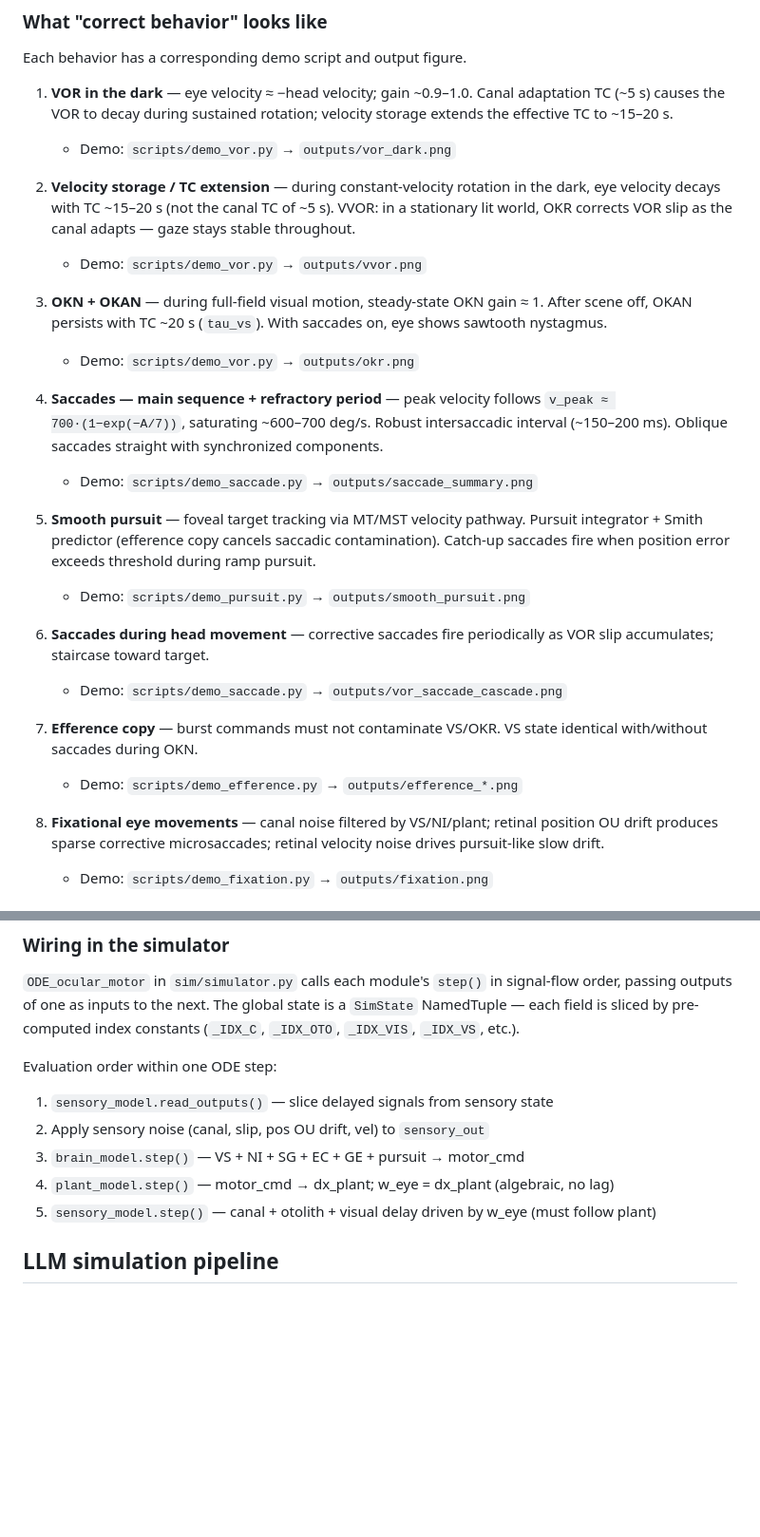
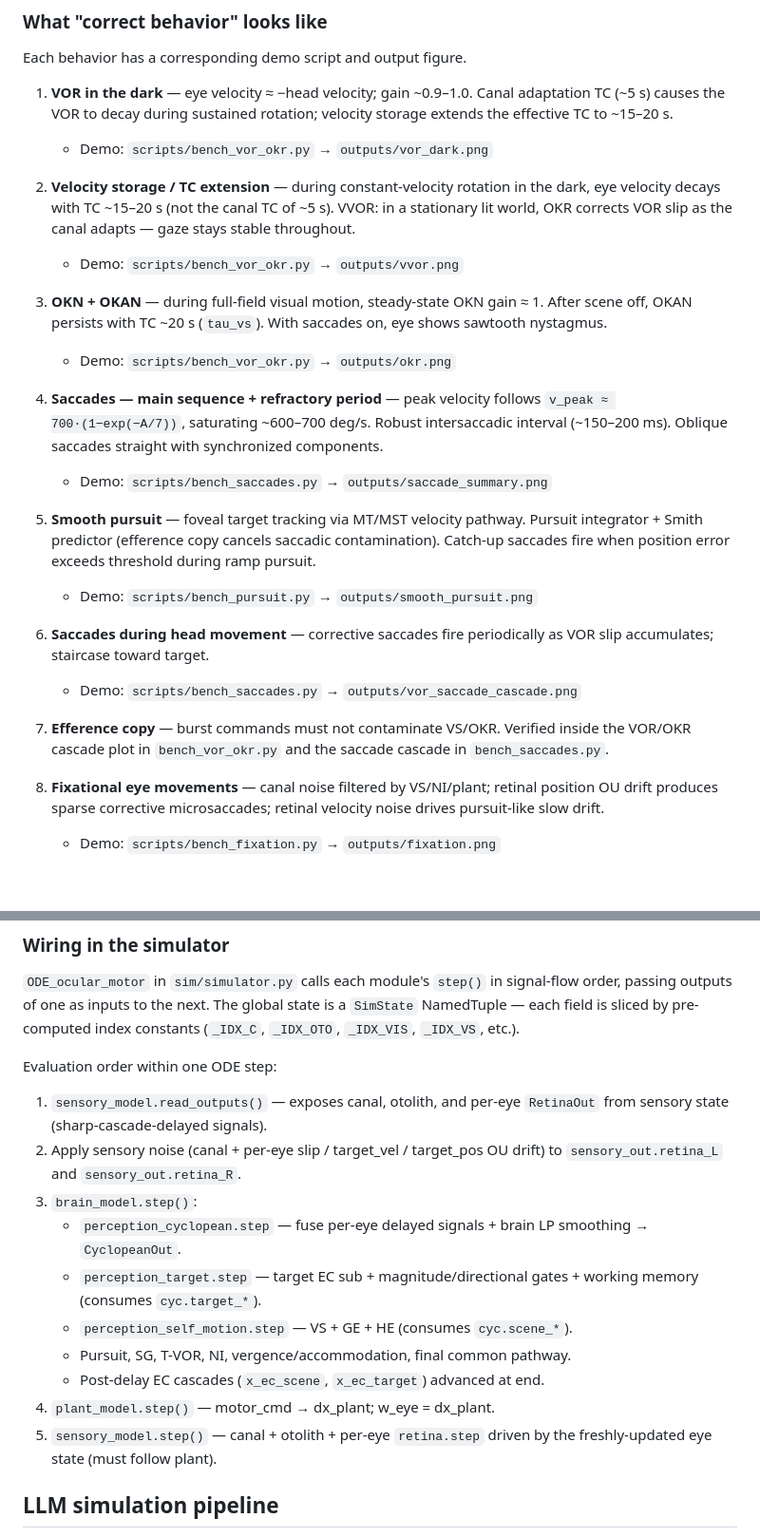
Before and after one commit to jotero/ClaudeOculomotorJax, a Markdown page: CLAUDE.md, 2 parts joined by grey strips. Shown at 95% size. Rendered like a GitHub page; blank space fills up the shorter version.

```diff
--- a/CLAUDE.md
+++ b/CLAUDE.md
@@ -208,26 +253,25 @@ The version string is logged with every server simulation call.
 Each behavior has a corresponding demo script and output figure.
 
 1. **VOR in the dark** — eye velocity ≈ −head velocity; gain ~0.9–1.0. Canal adaptation TC (~5 s) causes the VOR to decay during sustained rotation; velocity storage extends the effective TC to ~15–20 s.
-   - Demo: `scripts/demo_vor.py` → `outputs/vor_dark.png`
+   - Demo: `scripts/bench_vor_okr.py` → `outputs/vor_dark.png`
 
 2. **Velocity storage / TC extension** — during constant-velocity rotation in the dark, eye velocity decays with TC ~15–20 s (not the canal TC of ~5 s). VVOR: in a stationary lit world, OKR corrects VOR slip as the canal adapts — gaze stays stable throughout.
-   - Demo: `scripts/demo_vor.py` → `outputs/vvor.png`
+   - Demo: `scripts/bench_vor_okr.py` → `outputs/vvor.png`
 
 3. **OKN + OKAN** — during full-field visual motion, steady-state OKN gain ≈ 1. After scene off, OKAN persists with TC ~20 s (`tau_vs`). With saccades on, eye shows sawtooth nystagmus.
-   - Demo: `scripts/demo_vor.py` → `outputs/okr.png`
+   - Demo: `scripts/bench_vor_okr.py` → `outputs/okr.png`
 
 4. **Saccades — main sequence + refractory period** — peak velocity follows `v_peak ≈ 700·(1−exp(−A/7))`, saturating ~600–700 deg/s. Robust intersaccadic interval (~150–200 ms). Oblique saccades straight with synchronized components.
-   - Demo: `scripts/demo_saccade.py` → `outputs/saccade_summary.png`
+   - Demo: `scripts/bench_saccades.py` → `outputs/saccade_summary.png`
 
 5. **Smooth pursuit** — foveal target tracking via MT/MST velocity pathway. Pursuit integrator + Smith predictor (efference copy cancels saccadic contamination). Catch-up saccades fire when position error exceeds threshold during ramp pursuit.
-   - Demo: `scripts/demo_pursuit.py` → `outputs/smooth_pursuit.png`
+   - Demo: `scripts/bench_pursuit.py` → `outputs/smooth_pursuit.png`
 
 6. **Saccades during head movement** — corrective saccades fire periodically as VOR slip accumulates; staircase toward target.
-   - Demo: `scripts/demo_saccade.py` → `outputs/vor_saccade_cascade.png`
+   - Demo: `scripts/bench_saccades.py` → `outputs/vor_saccade_cascade.png`
 
-7. **Efference copy** — burst commands must not contaminate VS/OKR. VS state identical with/without saccades during OKN.
-   - Demo: `scripts/demo_efference.py` → `outputs/efference_*.png`
+7. **Efference copy** — burst commands must not contaminate VS/OKR. Verified inside the VOR/OKR cascade plot in `bench_vor_okr.py` and the saccade cascade in `bench_saccades.py`.
 
 8. **Fixational eye movements** — canal noise filtered by VS/NI/plant; retinal position OU drift produces sparse corrective microsaccades; retinal velocity noise drives pursuit-like slow drift.
-   - Demo: `scripts/demo_fixation.py` → `outputs/fixation.png`
+   - Demo: `scripts/bench_fixation.py` → `outputs/fixation.png`
 
@@ -358,11 +403,21 @@ def step(x_ni, u_vel, theta):
 `ODE_ocular_motor` in `sim/simulator.py` calls each module's `step()` in signal-flow order, passing outputs of one as inputs to the next. The global state is a `SimState` NamedTuple — each field is sliced by pre-computed index constants (`_IDX_C`, `_IDX_OTO`, `_IDX_VIS`, `_IDX_VS`, etc.).
 
 Evaluation order within one ODE step:
-1. `sensory_model.read_outputs()` — slice delayed signals from sensory state
-2. Apply sensory noise (canal, slip, pos OU drift, vel) to `sensory_out`
-3. `brain_model.step()` — VS + NI + SG + EC + GE + pursuit → motor_cmd
-4. `plant_model.step()` — motor_cmd → dx_plant; w_eye = dx_plant (algebraic, no lag)
-5. `sensory_model.step()` — canal + otolith + visual delay driven by w_eye (must follow plant)
+1. `sensory_model.read_outputs()` — exposes canal, otolith, and per-eye `RetinaOut`
+   from sensory state (sharp-cascade-delayed signals).
+2. Apply sensory noise (canal + per-eye slip / target_vel / target_pos OU drift)
+   to `sensory_out.retina_L` and `sensory_out.retina_R`.
+3. `brain_model.step()`:
+   - `perception_cyclopean.step` — fuse per-eye delayed signals + brain LP
+     smoothing → `CyclopeanOut`.
+   - `perception_target.step` — target EC sub + magnitude/directional gates +
+     working memory (consumes `cyc.target_*`).
+   - `perception_self_motion.step` — VS + GE + HE (consumes `cyc.scene_*`).
+   - Pursuit, SG, T-VOR, NI, vergence/accommodation, final common pathway.
+   - Post-delay EC cascades (`x_ec_scene`, `x_ec_target`) advanced at end.
+4. `plant_model.step()` — motor_cmd → dx_plant; w_eye = dx_plant.
+5. `sensory_model.step()` — canal + otolith + per-eye `retina.step` driven by
+   the freshly-updated eye state (must follow plant).
 
 ## LLM simulation pipeline
 
```
Also changed, not shown: other parts of CLAUDE.md (+96 -50 lines).
